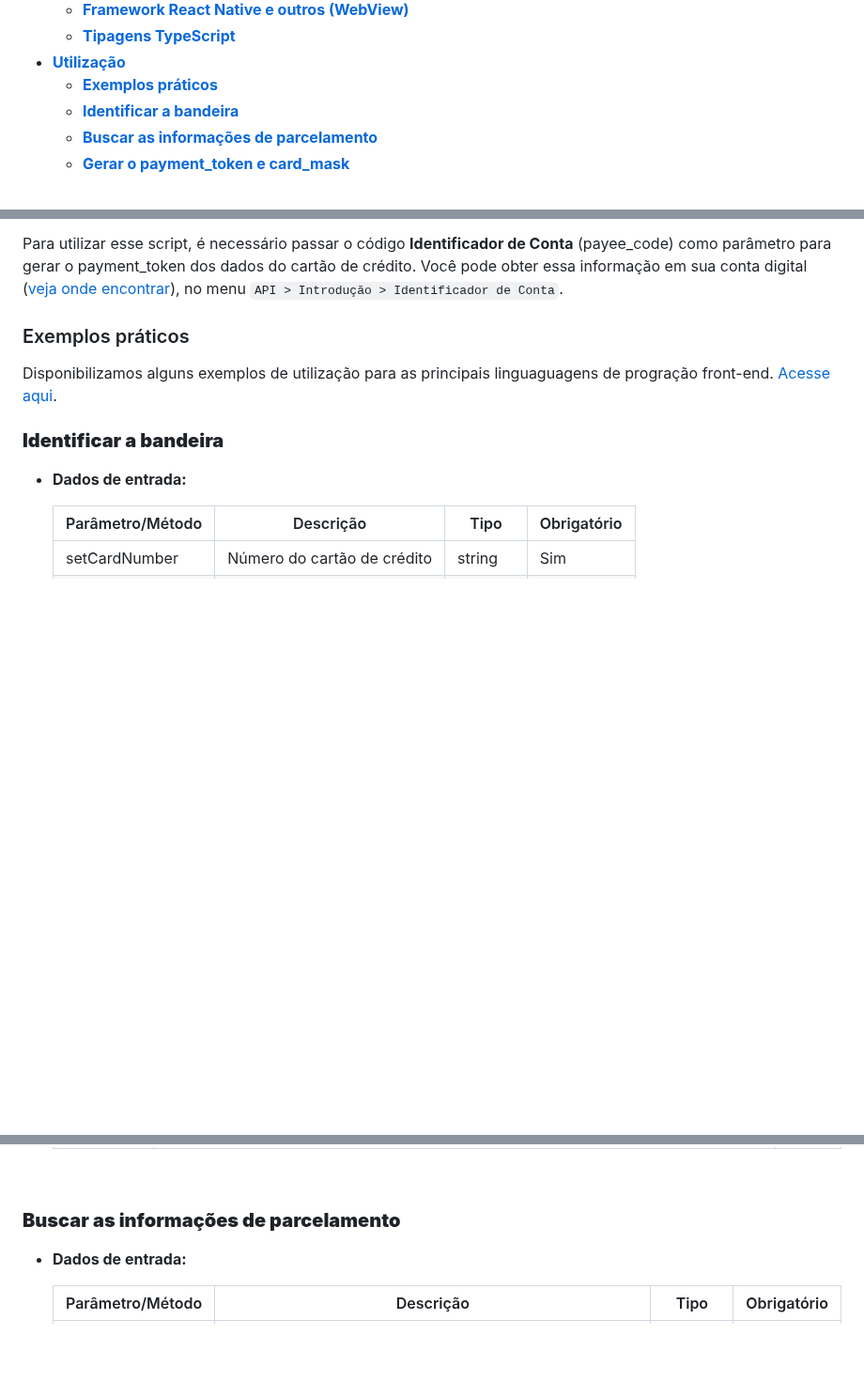
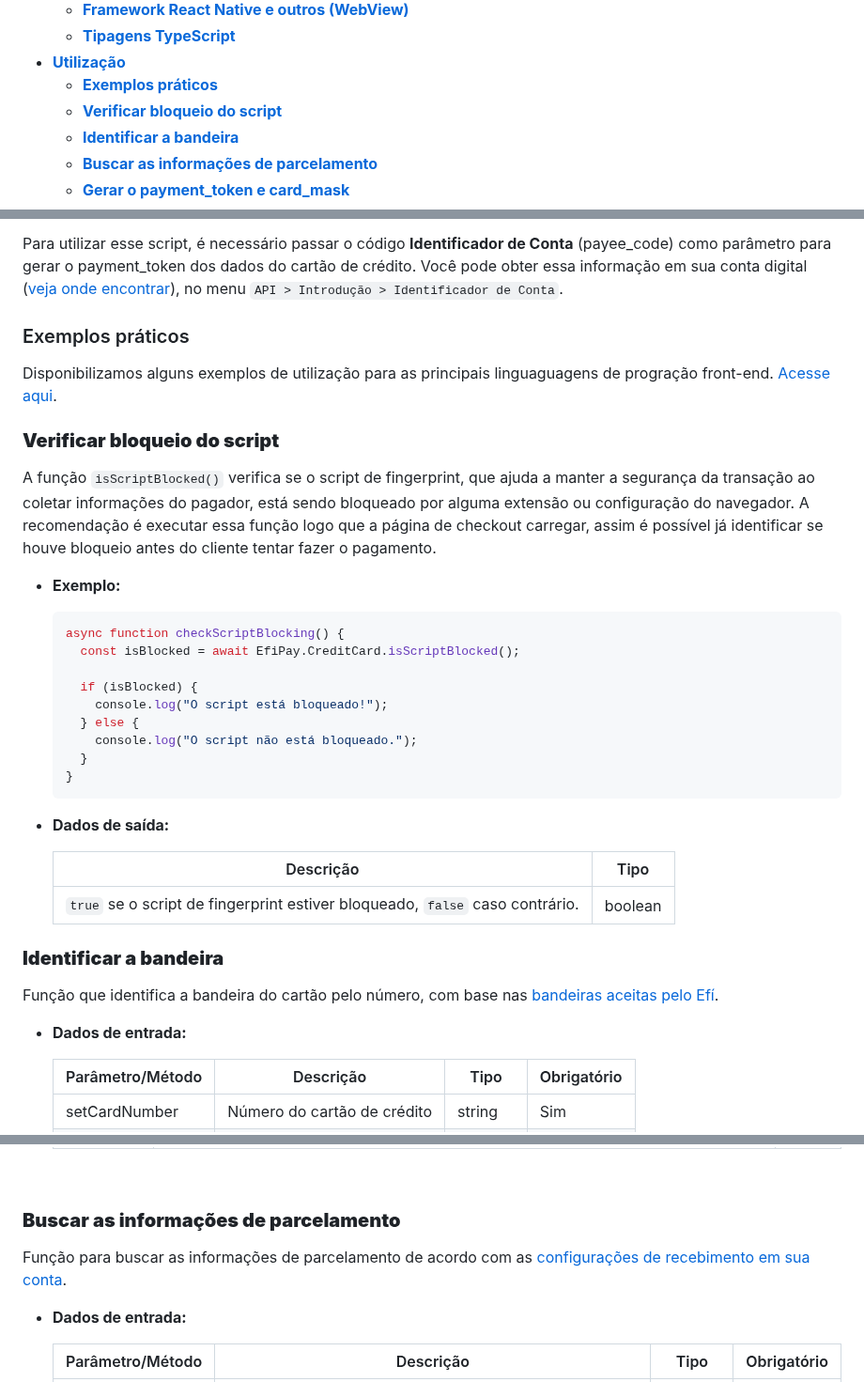
Before and after one commit to efipay/js-payment-token-efi, a Markdown page: README.md, 3 parts joined by grey strips. Shown at 94% size. Rendered like a GitHub page; blank space fills up the shorter version.

Commit message:
📚 docs: README update

````diff
--- a/README.md
+++ b/README.md
@@ -15,6 +15,7 @@ Esta biblioteca JavaScript permite uma solução segura e eficiente para manipul
   - [**Tipagens TypeScript**](#tipagens-typescript)
 - [**Utilização**](#utilização)
 	- [**Exemplos práticos**](#exemplos-práticos)
+	- [**Verificar bloqueio do script**](#verificar-bloqueio-do-script)
 	- [**Identificar a bandeira**](#identificar-a-bandeira)
 	- [**Buscar as informações de parcelamento**](#buscar-as-informações-de-parcelamento)
 	- [**Gerar o payment_token e card_mask**](#gerar-o-payment_token-e-card_mask)
@@ -110,7 +111,34 @@ Para utilizar esse script, é necessário passar o código **Identificador de Co
 Disponibilizamos alguns exemplos de utilização para as principais linguaguagens de progração front-end. [Acesse aqui](https://github.com/efipay/js-payment-token-efi/tree/main/examples).
 
 
+### **Verificar bloqueio do script**
+
+A função `isScriptBlocked()` verifica se o script de fingerprint, que ajuda a manter a segurança da transação ao coletar informações do pagador, está sendo bloqueado por alguma extensão ou configuração do navegador. A recomendação é executar essa função logo que a página de checkout carregar, assim é possível já identificar se houve bloqueio antes do cliente tentar fazer o pagamento.
+
+- **Exemplo:**
+
+  ```js
+  async function checkScriptBlocking() {
+    const isBlocked = await EfiPay.CreditCard.isScriptBlocked();
+
+    if (isBlocked) {
+      console.log("O script está bloqueado!");
+    } else {
+      console.log("O script não está bloqueado.");
+    }
+  }
+  ```
+
+- **Dados de saída:**
+
+  | Descrição                                                                    | Tipo    |
+  | ------------------------------------------------------------------------- | ------- |
+  |`true` se o script de fingerprint estiver bloqueado, `false` caso contrário. | boolean |
+
+
 ### **Identificar a bandeira**
+
+Função que identifica a bandeira do cartão pelo número, com base nas [bandeiras aceitas pelo Efí](https://dev.efipay.com.br/docs/api-cobrancas/cartao#confira-a-lista-de-cart%C3%B5es-de-cr%C3%A9dito-aceitos-pela-ef%C3%AD).
 
   - **Dados de entrada:**
 
@@ -146,6 +174,8 @@ Disponibilizamos alguns exemplos de utilização para as principais linguaguagen
 <br>
 
 ### **Buscar as informações de parcelamento**
+
+Função para buscar as informações de parcelamento de acordo com as [configurações de recebimento em sua conta](https://app.sejaefi.com.br/configuracoes-da-conta/configuracoes-de-cobrancas/cartao-de-credito).
 
   - **Dados de entrada:**
 
````
Also changed, not shown: other parts of README.md (+2 -0 lines).
